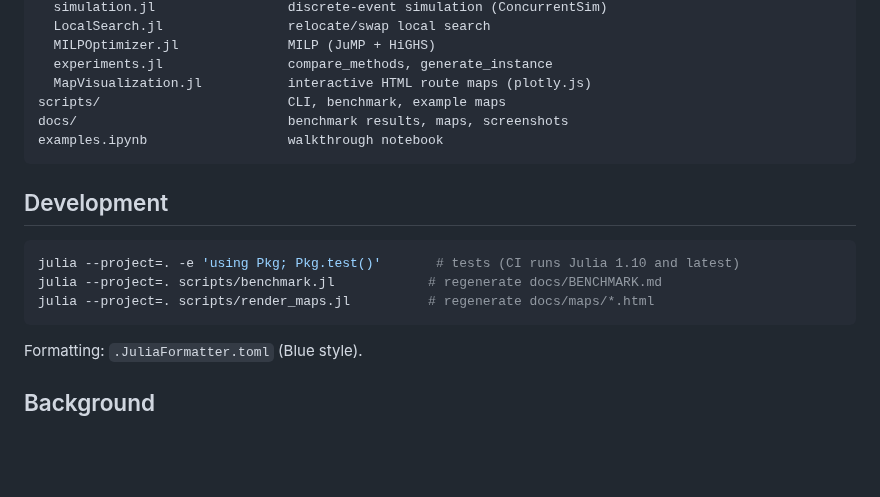
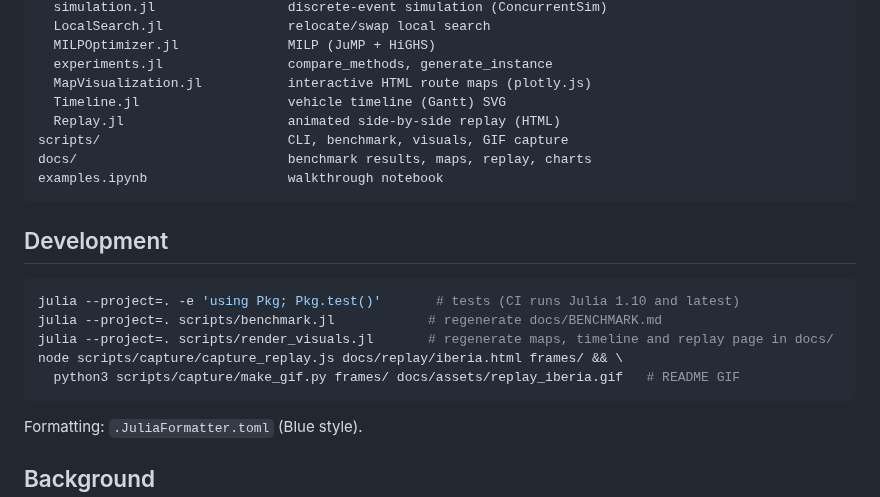
Before and after one commit to alexgoldhoorn/freight-dispatch-simulator, a Markdown page: README.md, the part around one of its changes. Drawn GitHub-style; blank space fills up the shorter version.

````diff
--- a/README.md
+++ b/README.md
@@ -156,8 +200,10 @@ src/
   MILPOptimizer.jl              MILP (JuMP + HiGHS)
   experiments.jl                compare_methods, generate_instance
   MapVisualization.jl           interactive HTML route maps (plotly.js)
-scripts/                        CLI, benchmark, example maps
-docs/                           benchmark results, maps, screenshots
+  Timeline.jl                   vehicle timeline (Gantt) SVG
+  Replay.jl                     animated side-by-side replay (HTML)
+scripts/                        CLI, benchmark, visuals, GIF capture
+docs/                           benchmark results, maps, replay, charts
 examples.ipynb                  walkthrough notebook
 ```
 
@@ -166,7 +212,9 @@ examples.ipynb                  walkthrough notebook
 ```bash
 julia --project=. -e 'using Pkg; Pkg.test()'       # tests (CI runs Julia 1.10 and latest)
 julia --project=. scripts/benchmark.jl            # regenerate docs/BENCHMARK.md
-julia --project=. scripts/render_maps.jl          # regenerate docs/maps/*.html
+julia --project=. scripts/render_visuals.jl       # regenerate maps, timeline and replay page in docs/
+node scripts/capture/capture_replay.js docs/replay/iberia.html frames/ && \
+  python3 scripts/capture/make_gif.py frames/ docs/assets/replay_iberia.gif   # README GIF
 ```
 
 Formatting: `.JuliaFormatter.toml` (Blue style).
````
Also changed, not shown: other parts of README.md (+48 -4 lines), .project_context.md (+6 -3 lines), docs/assets/replay_iberia.gif (added), 11 other files.
